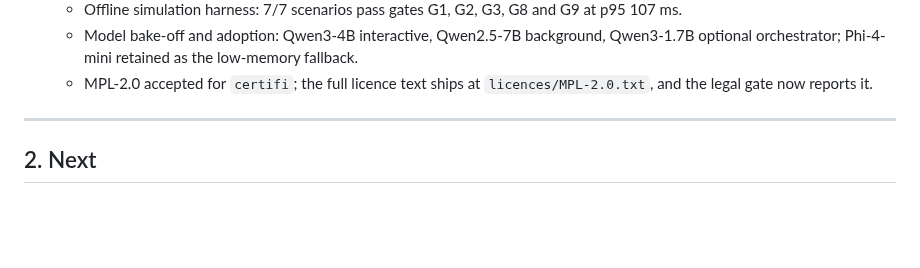
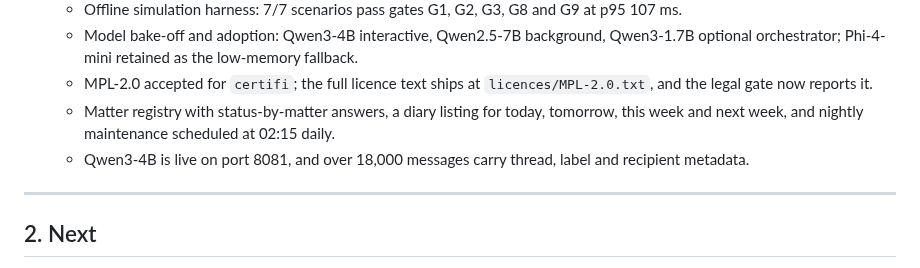
Before and after one commit to wazzuck/heathandcity, a Markdown page: STATUS.md, the part around the change. Rendered like a GitHub page; blank space fills up the shorter version.

Commit message:
docs: record matters, diary listing and the live model switch

```diff
--- a/STATUS.md
+++ b/STATUS.md
@@ -628,6 +628,11 @@
       as the low-memory fallback.
     - MPL-2.0 accepted for `certifi`; the full licence text ships at
       `licences/MPL-2.0.txt`, and the legal gate now reports it.
+    - Matter registry with status-by-matter answers, a diary listing for
+      today, tomorrow, this week and next week, and nightly maintenance
+      scheduled at 02:15 daily.
+    - Qwen3-4B is live on port 8081, and over 18,000 messages carry
+      thread, label and recipient metadata.
 
 ---
 
```
